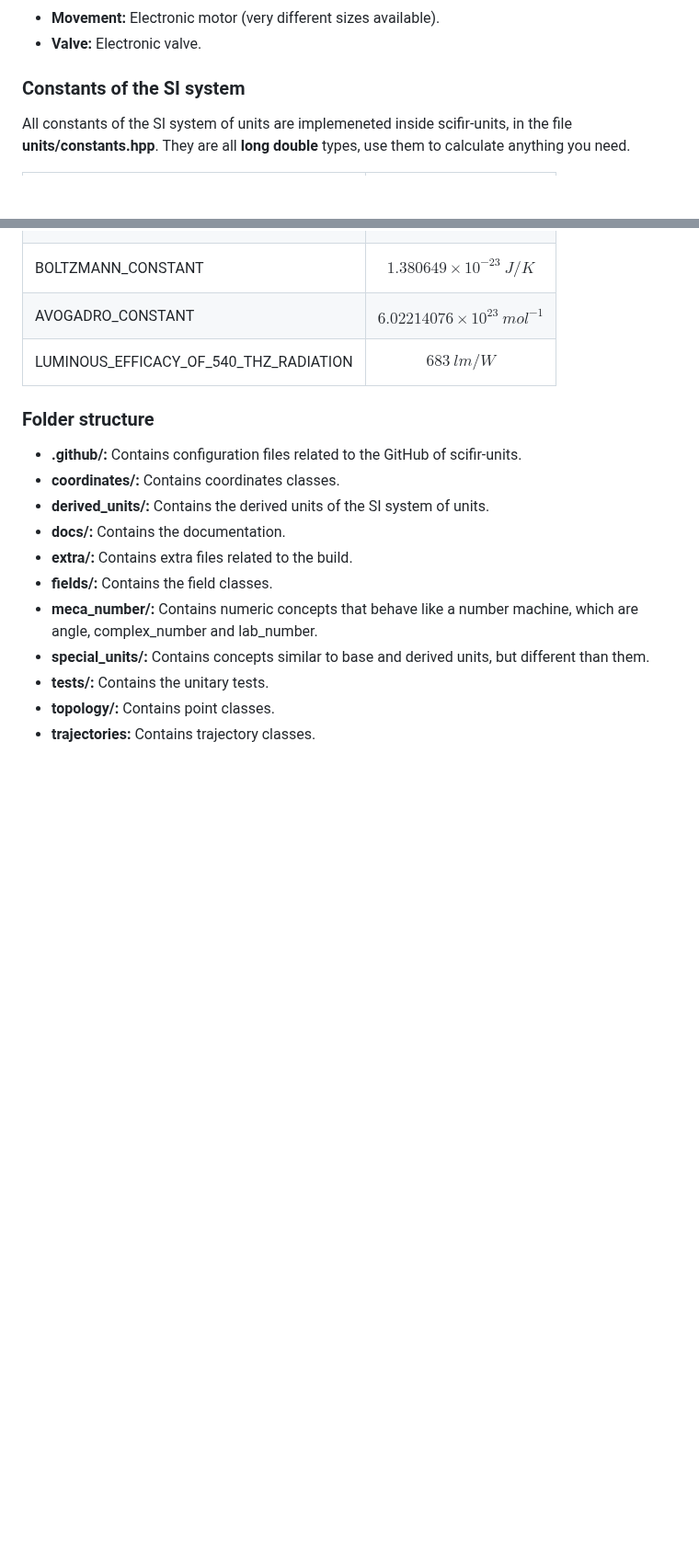
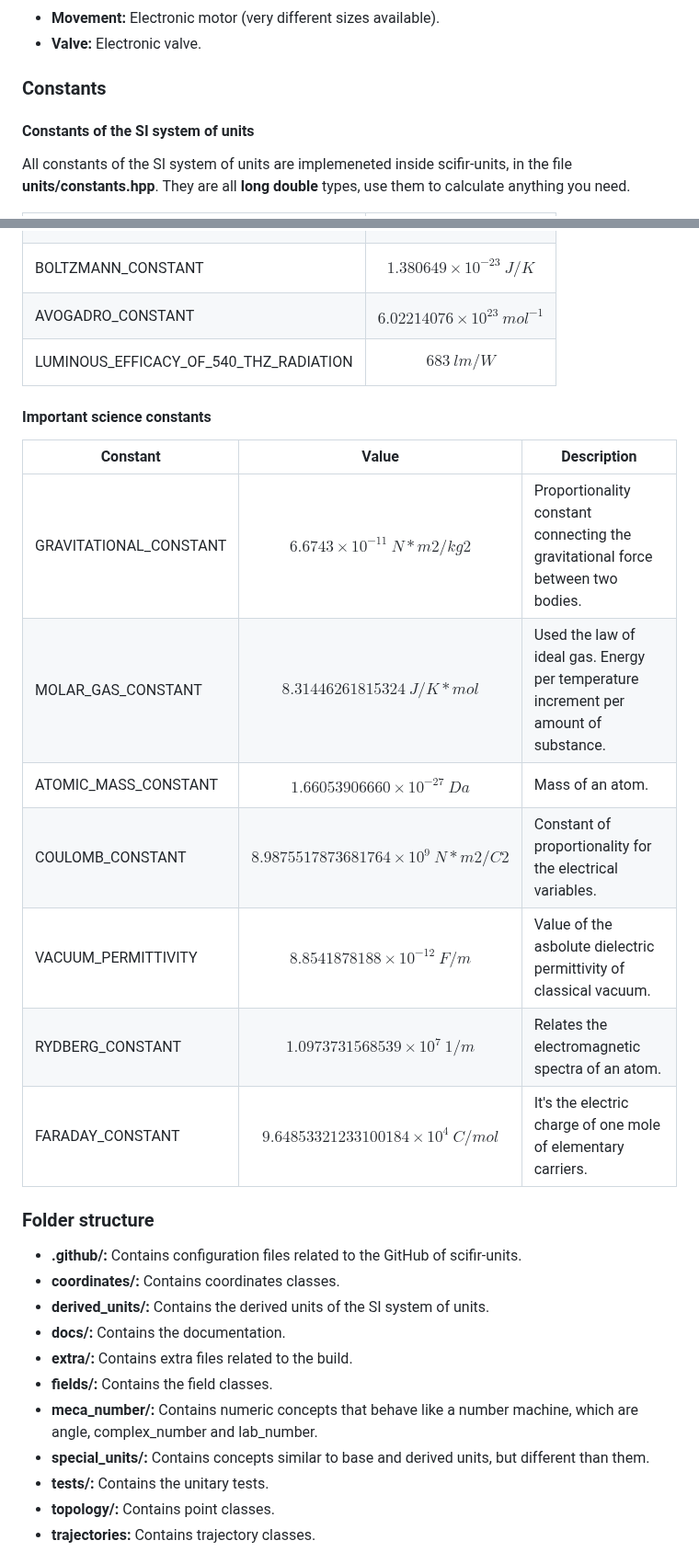
Before and after one commit to scifir/scifir-units, a Markdown page: README.md, 2 parts joined by grey strips. Shown at 92% size. Rendered like a GitHub page; blank space fills up the shorter version.

Commit message:
Explanation of the important science constants added to the README.md file. information_size rename updated in the README.md too

```diff
--- a/README.md
+++ b/README.md
@@ -169,7 +169,9 @@ prefix can have all SI prefixes. dimension has all SI base dimensions, all commo
 - **Movement:** Electronic motor (very different sizes available).
 - **Valve:** Electronic valve.
 
-### Constants of the SI system
+### Constants
+
+#### Constants of the SI system of units
 
 All constants of the SI system of units are implemeneted inside scifir-units, in the file **units/constants.hpp**. They are all **long double** types, use them to calculate anything you need.
 
@@ -182,6 +184,18 @@ All constants of the SI system of units are implemeneted inside scifir-units, in
 | BOLTZMANN_CONSTANT | $$1.380649×10^{−23} \  J/K$$
 | AVOGADRO_CONSTANT | $$6.02214076×10^{23} \  mol^{−1}$$
 | LUMINOUS_EFFICACY_OF_540_THZ_RADIATION | $$683 \  lm/W$$
+
+#### Important science constants
+
+| Constant | Value | Description
+| ------ | ------ | ---------------
+| GRAVITATIONAL_CONSTANT | $$6.6743×10^{-11} \  N*m2/kg2$$ | Proportionality constant connecting the gravitational force between two bodies.
+| MOLAR_GAS_CONSTANT | $$8.31446261815324 \  J/K*mol$$ | Used the law of ideal gas. Energy per temperature increment per amount of substance.
+| ATOMIC_MASS_CONSTANT | $$1.66053906660×10^{-27} \  Da$$ | Mass of an atom.
+| COULOMB_CONSTANT | $$8.9875517873681764×10^9 \  N*m2/C2$$ | Constant of proportionality for the electrical variables.
+| VACUUM_PERMITTIVITY | $$8.8541878188×10^{-12} \  F/m$$ | Value of the asbolute dielectric permittivity of classical vacuum.
+| RYDBERG_CONSTANT | $$1.0973731568539×10^7 \  1/m$$ | Relates the electromagnetic spectra of an atom.
+| FARADAY_CONSTANT | $$9.64853321233100184×10^4 \  C/mol$$ | It's the electric charge of one mole of elementary carriers.
 
 ### Folder structure
 
```
Also changed, not shown: other parts of README.md (+1 -1 lines).
